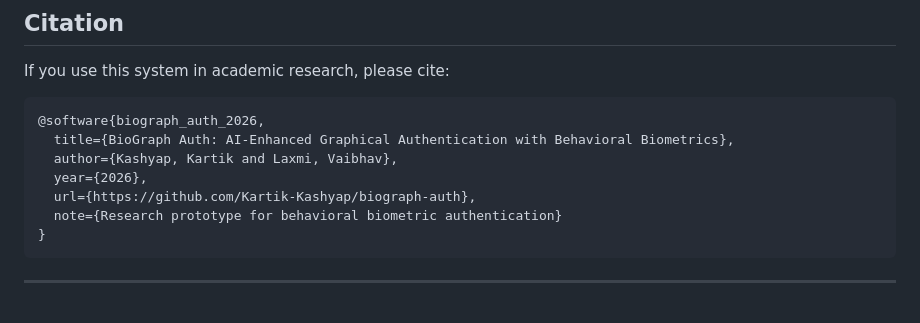
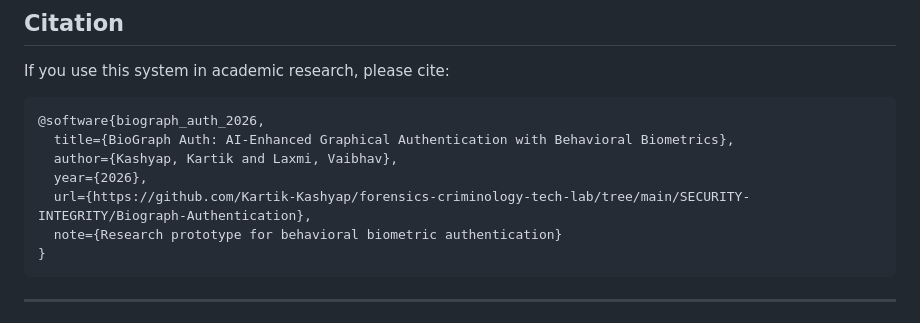
Before and after one commit to Kartik-Kashyap/forensics-criminology-tech-lab, a Markdown page: SECURITY-INTEGRITY/Biograph-Authentication/README.md, the part around the change. GitHub-like rendering.

Commit message:
Updated the url in citation's bibtex code

````diff
--- a/SECURITY-INTEGRITY/Biograph-Authentication/README.md
+++ b/SECURITY-INTEGRITY/Biograph-Authentication/README.md
@@ -544,7 +544,7 @@ If you use this system in academic research, please cite:
   title={BioGraph Auth: AI-Enhanced Graphical Authentication with Behavioral Biometrics},
   author={Kashyap, Kartik and Laxmi, Vaibhav},
   year={2026},
-  url={https://github.com/Kartik-Kashyap/biograph-auth},
+  url={https://github.com/Kartik-Kashyap/forensics-criminology-tech-lab/tree/main/SECURITY-INTEGRITY/Biograph-Authentication},
   note={Research prototype for behavioral biometric authentication}
 }
 ```
````
